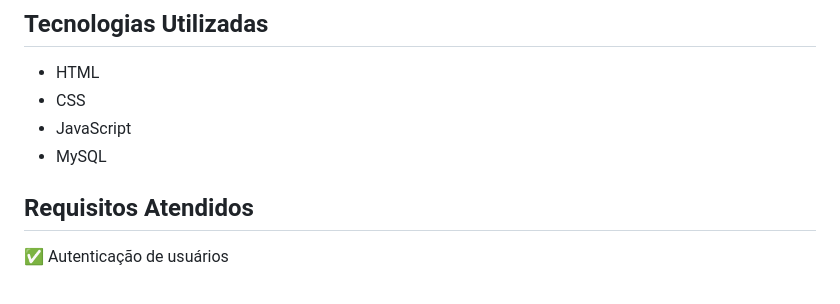
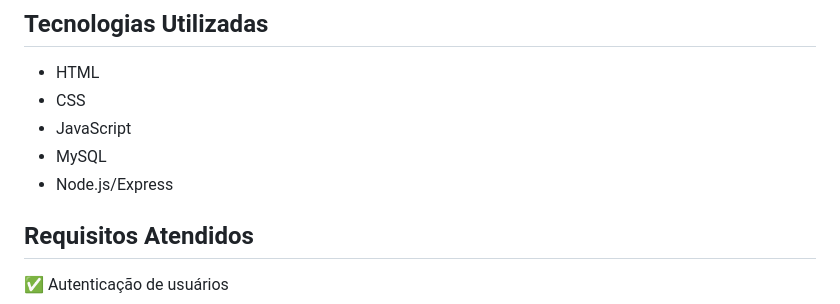
Before and after one commit to gabezadx/ReservaLab, a Markdown page: README.md, the part around the change. Rendered like a GitHub page.

```diff
--- a/README.md
+++ b/README.md
@@ -63,7 +63,7 @@ Entidades principais:
 - CSS
 - JavaScript
 - MySQL
-
+- Node.js/Express
 
 ## Requisitos Atendidos
 
```
